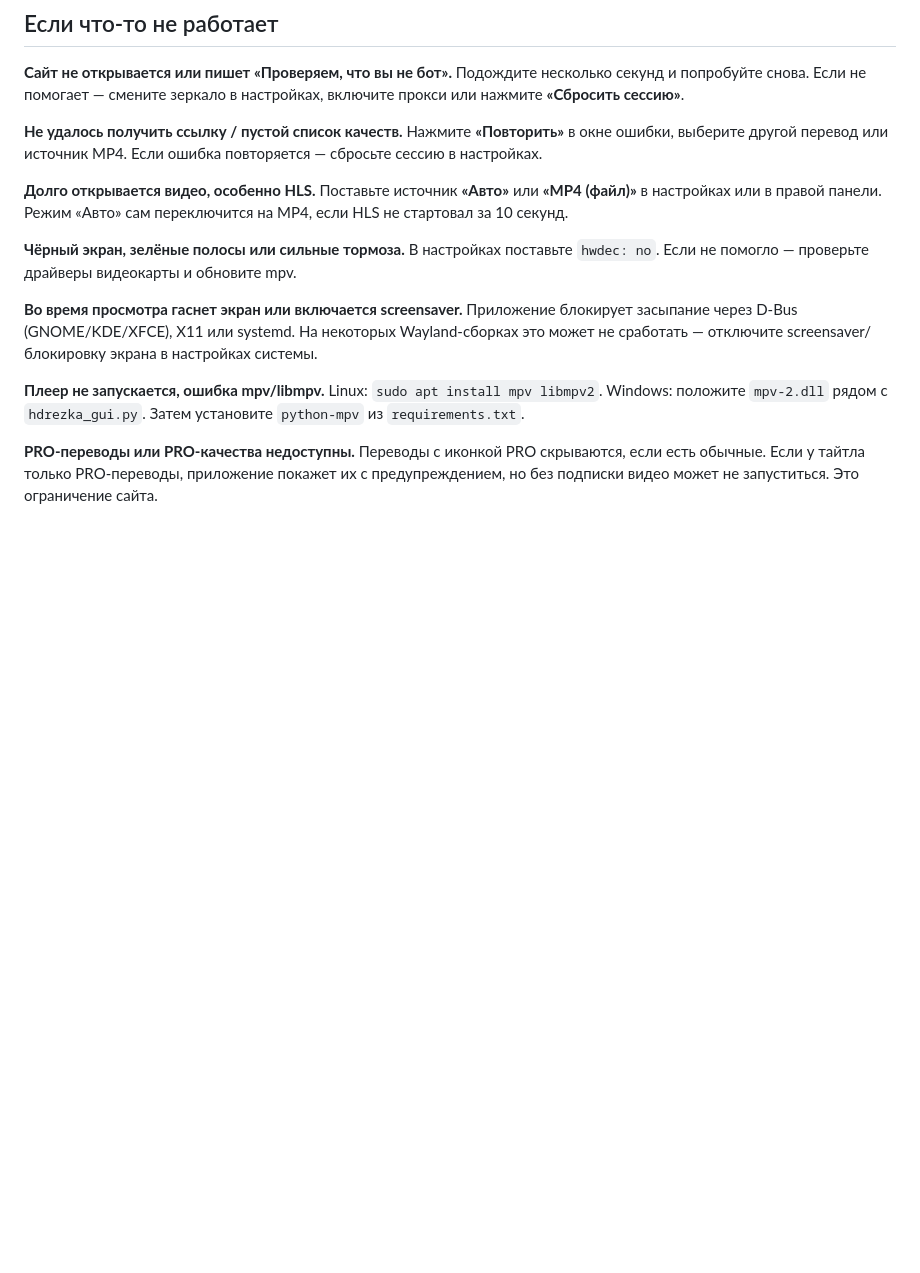
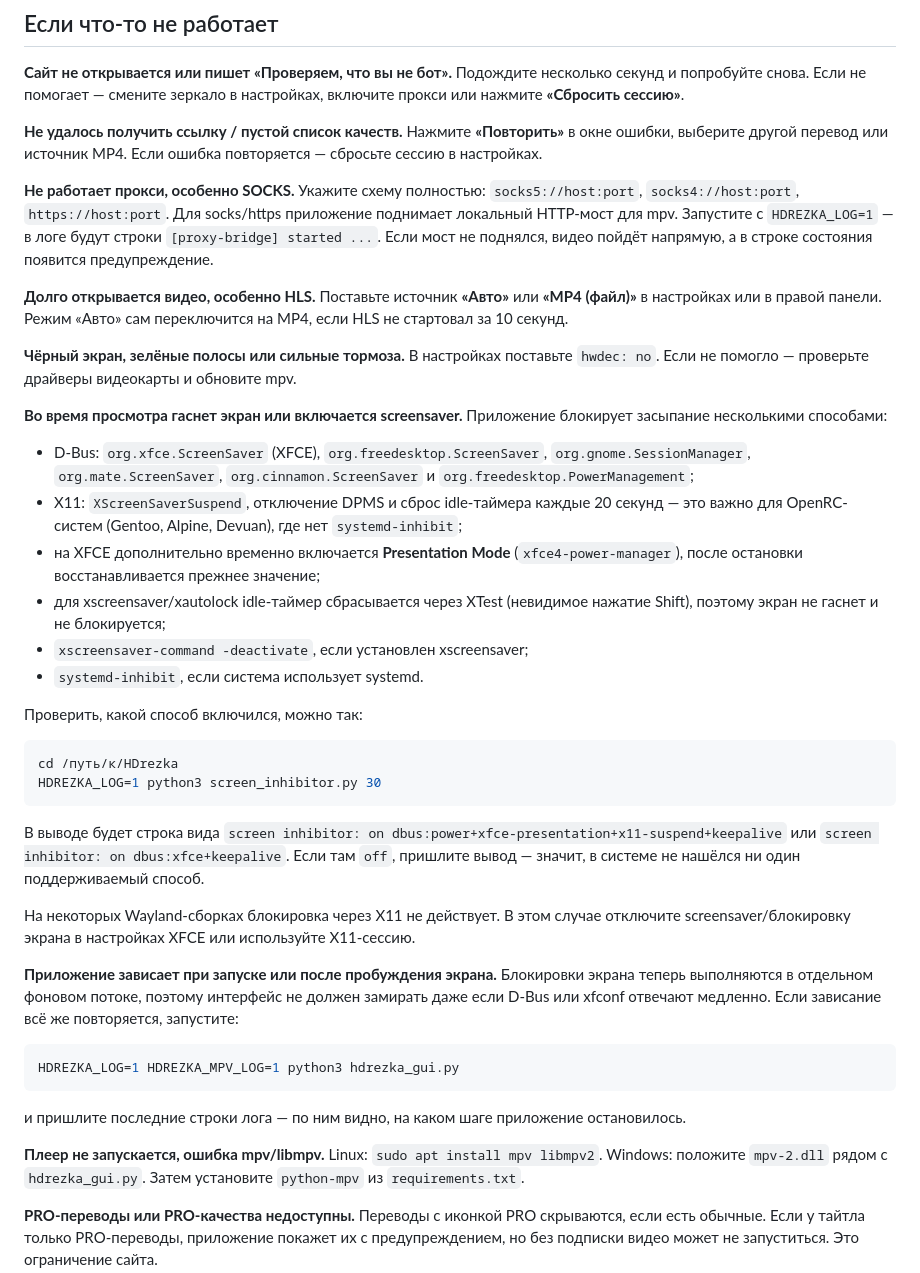
Before and after one commit to zloi-user/hdrezka-gui, a Markdown page: README.md, the part around one of its changes. Drawn GitHub-style; blank space fills up the shorter version.

Commit message:
fix: proxy types

````diff
--- a/README.md
+++ b/README.md
@@ -141,6 +155,13 @@ python hdrezka_gui.py
 Нажмите **«Повторить»** в окне ошибки, выберите другой перевод или источник
 MP4. Если ошибка повторяется — сбросьте сессию в настройках.
 
+**Не работает прокси, особенно SOCKS.**
+Укажите схему полностью: `socks5://host:port`, `socks4://host:port`,
+`https://host:port`. Для socks/https приложение поднимает локальный
+HTTP-мост для mpv. Запустите с `HDREZKA_LOG=1` — в логе будут строки
+`[proxy-bridge] started ...`. Если мост не поднялся, видео пойдёт напрямую,
+а в строке состояния появится предупреждение.
+
 **Долго открывается видео, особенно HLS.**
 Поставьте источник **«Авто»** или **«MP4 (файл)»** в настройках или в правой
 панели. Режим «Авто» сам переключится на MP4, если HLS не стартовал за
@@ -151,9 +172,49 @@ MP4. Если ошибка повторяется — сбросьте сесс
 видеокарты и обновите mpv.
 
 **Во время просмотра гаснет экран или включается screensaver.**
-Приложение блокирует засыпание через D-Bus (GNOME/KDE/XFCE), X11 или
-systemd. На некоторых Wayland-сборках это может не сработать — отключите
-screensaver/блокировку экрана в настройках системы.
+Приложение блокирует засыпание несколькими способами:
+
+- D-Bus: `org.xfce.ScreenSaver` (XFCE), `org.freedesktop.ScreenSaver`,
+  `org.gnome.SessionManager`, `org.mate.ScreenSaver`,
+  `org.cinnamon.ScreenSaver` и `org.freedesktop.PowerManagement`;
+- X11: `XScreenSaverSuspend`, отключение DPMS и сброс idle-таймера
+  каждые 20 секунд — это важно для OpenRC-систем (Gentoo, Alpine, Devuan),
+  где нет `systemd-inhibit`;
+- на XFCE дополнительно временно включается **Presentation Mode**
+  (`xfce4-power-manager`), после остановки восстанавливается прежнее значение;
+- для xscreensaver/xautolock idle-таймер сбрасывается через XTest
+  (невидимое нажатие Shift), поэтому экран не гаснет и не блокируется;
+- `xscreensaver-command -deactivate`, если установлен xscreensaver;
+- `systemd-inhibit`, если система использует systemd.
+
+Проверить, какой способ включился, можно так:
+
+```bash
+cd /путь/к/HDrezka
+HDREZKA_LOG=1 python3 screen_inhibitor.py 30
+```
+
+В выводе будет строка вида
+`screen inhibitor: on dbus:power+xfce-presentation+x11-suspend+keepalive`
+или `screen inhibitor: on dbus:xfce+keepalive`.
+Если там `off`, пришлите вывод — значит, в системе не нашёлся ни один
+поддерживаемый способ.
+
+На некоторых Wayland-сборках блокировка через X11 не действует.
+В этом случае отключите screensaver/блокировку экрана в настройках XFCE
+или используйте X11-сессию.
+
+**Приложение зависает при запуске или после пробуждения экрана.**
+Блокировки экрана теперь выполняются в отдельном фоновом потоке, поэтому
+интерфейс не должен замирать даже если D-Bus или xfconf отвечают медленно.
+Если зависание всё же повторяется, запустите:
+
+```bash
+HDREZKA_LOG=1 HDREZKA_MPV_LOG=1 python3 hdrezka_gui.py
+```
+
+и пришлите последние строки лога — по ним видно, на каком шаге
+приложение остановилось.
 
 **Плеер не запускается, ошибка mpv/libmpv.**
 Linux: `sudo apt install mpv libmpv2`.
````
Also changed, not shown: other parts of README.md (+17 -3 lines), screenshot_settings.png, 4 other files.
